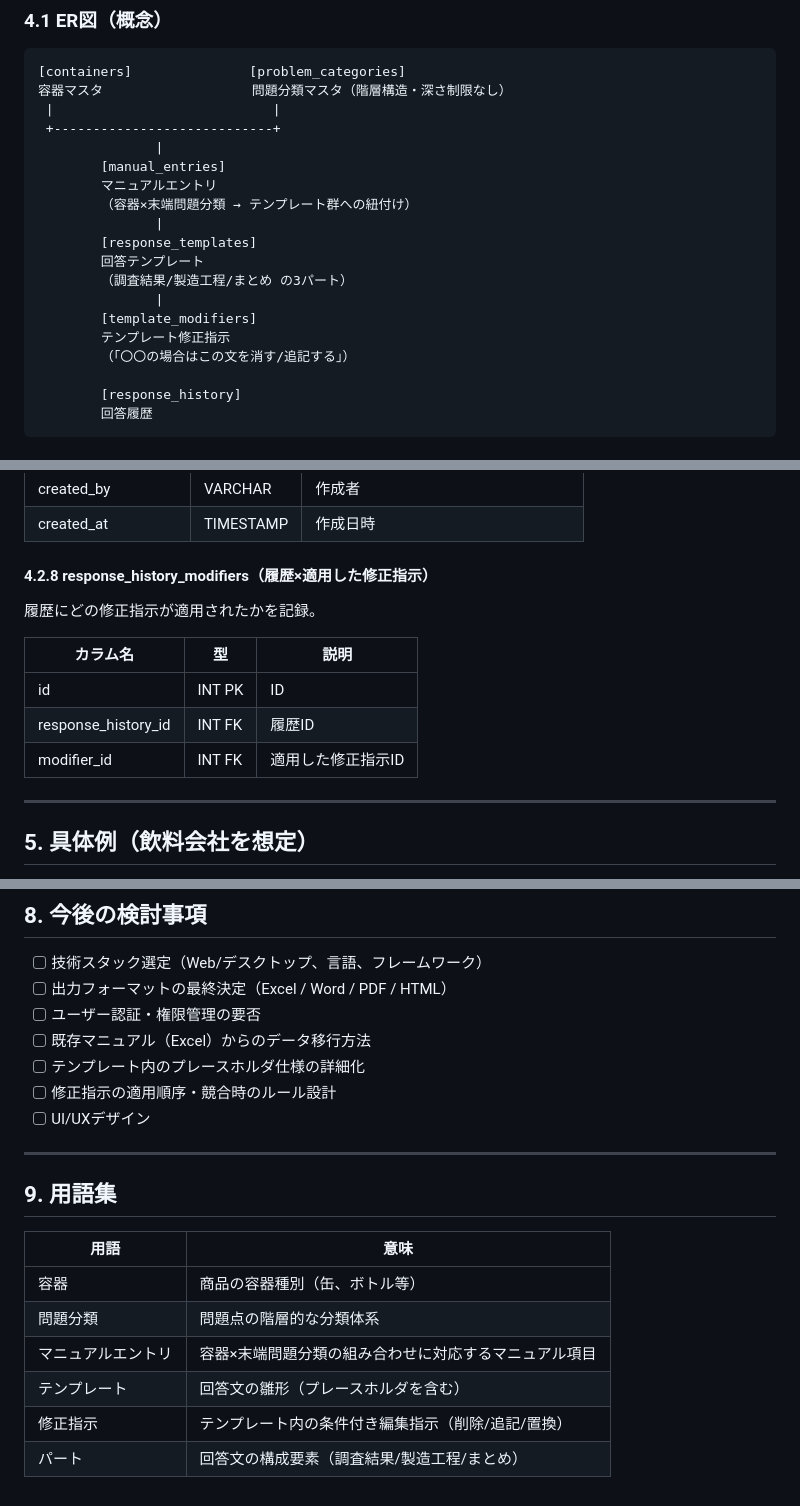
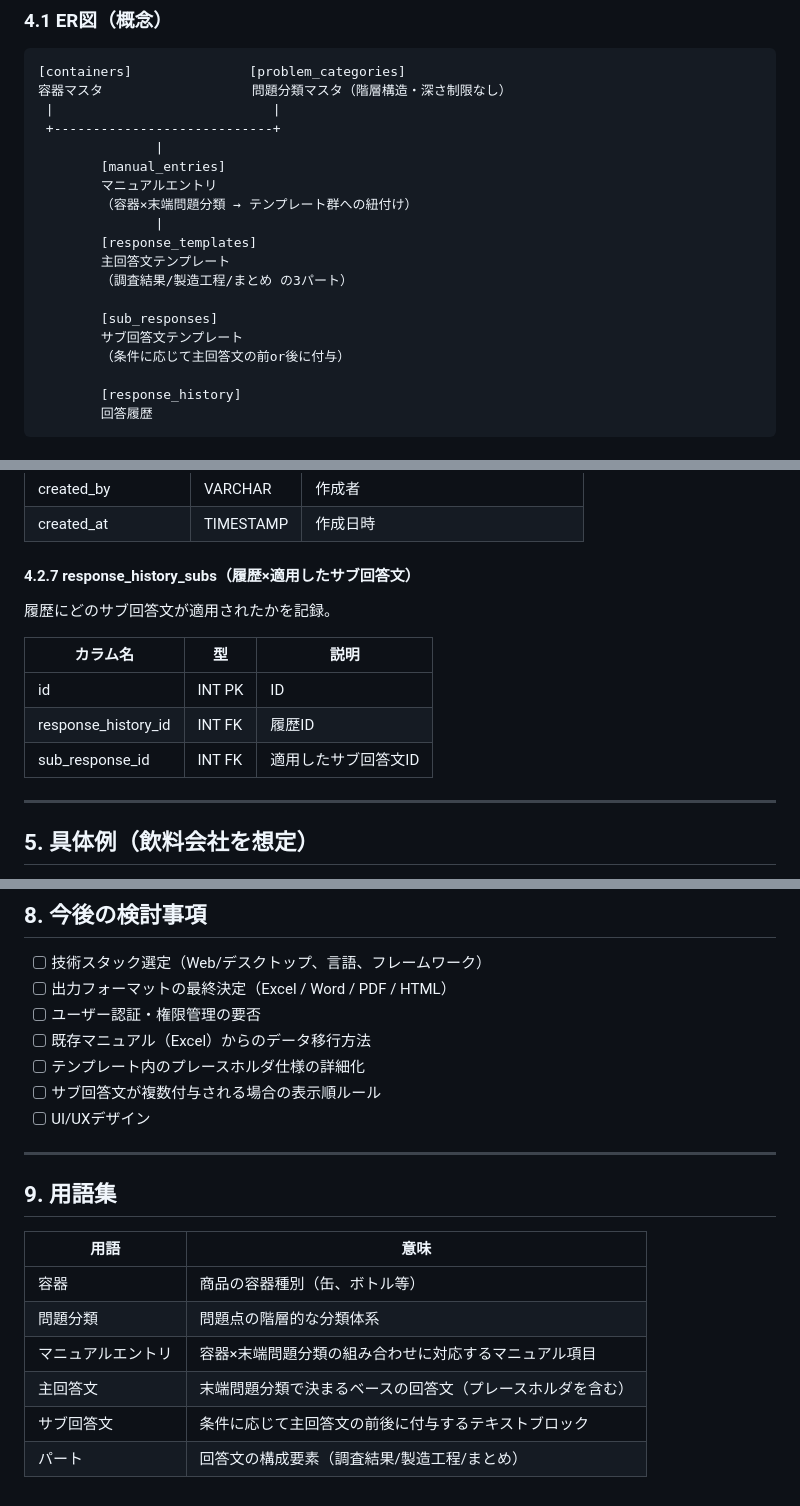
Before and after one commit to Minat065/task_list, a Markdown page: 02_long_task/06_response_system_requirements.md, 3 parts joined by grey strips. Drawn GitHub-style.

```diff
--- a/02_long_task/06_response_system_requirements.md
+++ b/02_long_task/06_response_system_requirements.md
@@ -87,12 +87,12 @@
         （容器×末端問題分類 → テンプレート群への紐付け）
                |
         [response_templates]
-        回答テンプレート
+        主回答文テンプレート
         （調査結果/製造工程/まとめ の3パート）
-               |
-        [template_modifiers]
-        テンプレート修正指示
-        （「〇〇の場合はこの文を消す/追記する」）
+
+        [sub_responses]
+        サブ回答文テンプレート
+        （条件に応じて主回答文の前or後に付与）
 
         [response_history]
         回答履歴
@@ -184,14 +183,14 @@
 | created_by | VARCHAR | 作成者 |
 | created_at | TIMESTAMP | 作成日時 |
 
-#### 4.2.8 response_history_modifiers（履歴×適用した修正指示）
-履歴にどの修正指示が適用されたかを記録。
+#### 4.2.7 response_history_subs（履歴×適用したサブ回答文）
+履歴にどのサブ回答文が適用されたかを記録。
 
 | カラム名 | 型 | 説明 |
 |---------|------|------|
 | id | INT PK | ID |
 | response_history_id | INT FK | 履歴ID |
-| modifier_id | INT FK | 適用した修正指示ID |
+| sub_response_id | INT FK | 適用したサブ回答文ID |
 
 ---
 
@@ -379,7 +377,7 @@
 - [ ] ユーザー認証・権限管理の要否
 - [ ] 既存マニュアル（Excel）からのデータ移行方法
 - [ ] テンプレート内のプレースホルダ仕様の詳細化
-- [ ] 修正指示の適用順序・競合時のルール設計
+- [ ] サブ回答文が複数付与される場合の表示順ルール
 - [ ] UI/UXデザイン
 
 ---
@@ -391,6 +389,6 @@
 | 容器 | 商品の容器種別（缶、ボトル等） |
 | 問題分類 | 問題点の階層的な分類体系 |
 | マニュアルエントリ | 容器×末端問題分類の組み合わせに対応するマニュアル項目 |
-| テンプレート | 回答文の雛形（プレースホルダを含む） |
-| 修正指示 | テンプレート内の条件付き編集指示（削除/追記/置換） |
+| 主回答文 | 末端問題分類で決まるベースの回答文（プレースホルダを含む） |
+| サブ回答文 | 条件に応じて主回答文の前後に付与するテキストブロック |
 | パート | 回答文の構成要素（調査結果/製造工程/まとめ） |
```
Also changed, not shown: other parts of 02_long_task/06_response_system_requirements.md (+41 -43 lines).
